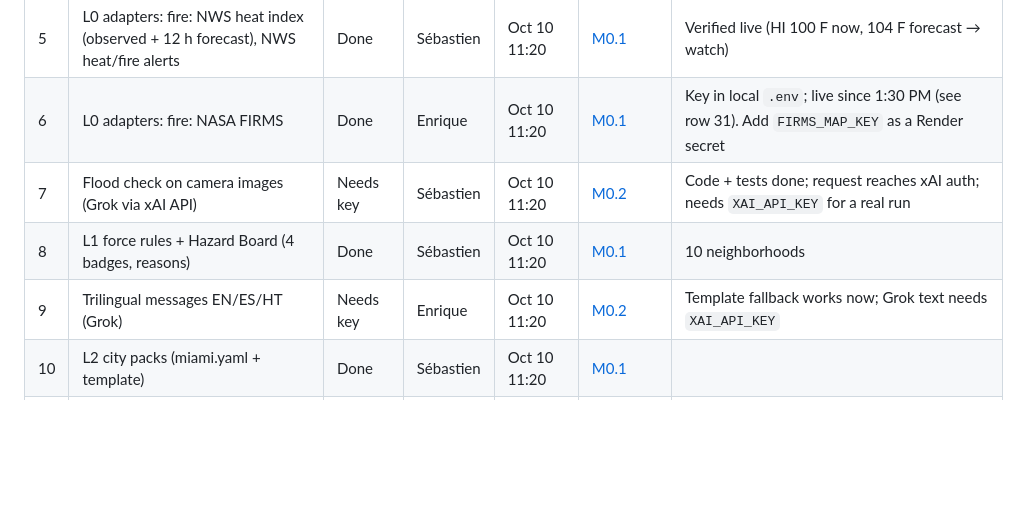
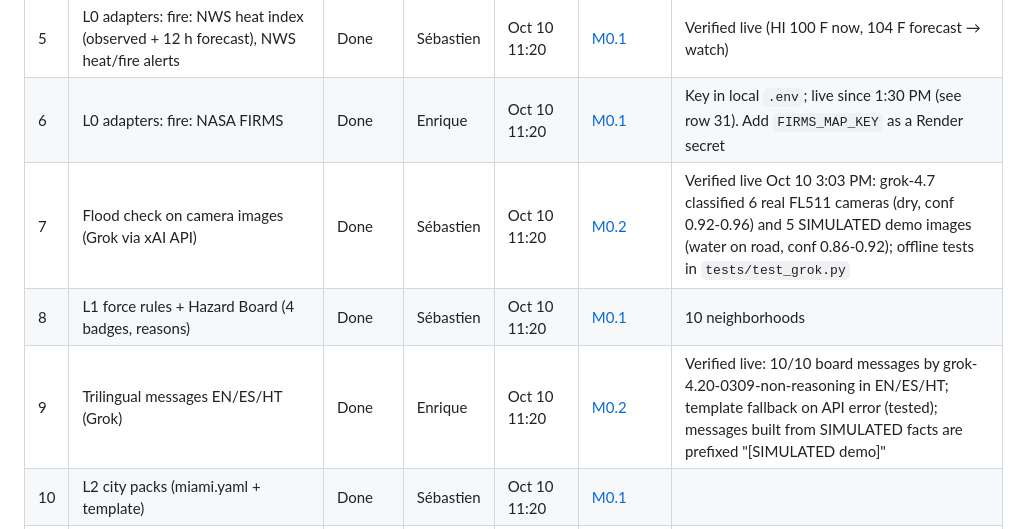
Before and after one commit to SebastienVaval/fourforces-watch, a Markdown page: DELIVERY.md, the part around the change. GitHub-like rendering; blank space fills up the shorter version.

Commit message:
docs: M0.2 Grok AI layer and DELIVERY rows 7/9 Done after live run

```diff
--- a/DELIVERY.md
+++ b/DELIVERY.md
@@ -11,9 +11,9 @@ Live feed health is at `/api/status` and in the web UI's **Status** tab.
 | 4 | L0 adapters: land: evacuation zones/orders/shelters, OpenFEMA, USGS earthquakes, NWS land | Done | Sébastien | Oct 10 11:20 | [M0.1](ROADMAP.md#phase-0-hackathon-build-sat-oct-10-2026-build-1100-am330-pm-et) | Verified live (10 zones; FEMA/quakes currently empty) |
 | 5 | L0 adapters: fire: NWS heat index (observed + 12 h forecast), NWS heat/fire alerts | Done | Sébastien | Oct 10 11:20 | [M0.1](ROADMAP.md#phase-0-hackathon-build-sat-oct-10-2026-build-1100-am330-pm-et) | Verified live (HI 100 F now, 104 F forecast → watch) |
 | 6 | L0 adapters: fire: NASA FIRMS | Done | Enrique | Oct 10 11:20 | [M0.1](ROADMAP.md#phase-0-hackathon-build-sat-oct-10-2026-build-1100-am330-pm-et) | Key in local `.env`; live since 1:30 PM (see row 31). Add `FIRMS_MAP_KEY` as a Render secret |
-| 7 | Flood check on camera images (Grok via xAI API) | Needs key | Sébastien | Oct 10 11:20 | [M0.2](ROADMAP.md#phase-0-hackathon-build-sat-oct-10-2026-build-1100-am330-pm-et) | Code + tests done; request reaches xAI auth; needs `XAI_API_KEY` for a real run |
+| 7 | Flood check on camera images (Grok via xAI API) | Done | Sébastien | Oct 10 11:20 | [M0.2](ROADMAP.md#phase-0-hackathon-build-sat-oct-10-2026-build-1100-am330-pm-et) | Verified live Oct 10 3:03 PM: grok-4.7 classified 6 real FL511 cameras (dry, conf 0.92-0.96) and 5 SIMULATED demo images (water on road, conf 0.86-0.92); offline tests in `tests/test_grok.py` |
 | 8 | L1 force rules + Hazard Board (4 badges, reasons) | Done | Sébastien | Oct 10 11:20 | [M0.1](ROADMAP.md#phase-0-hackathon-build-sat-oct-10-2026-build-1100-am330-pm-et) | 10 neighborhoods |
-| 9 | Trilingual messages EN/ES/HT (Grok) | Needs key | Enrique | Oct 10 11:20 | [M0.2](ROADMAP.md#phase-0-hackathon-build-sat-oct-10-2026-build-1100-am330-pm-et) | Template fallback works now; Grok text needs `XAI_API_KEY` |
+| 9 | Trilingual messages EN/ES/HT (Grok) | Done | Enrique | Oct 10 11:20 | [M0.2](ROADMAP.md#phase-0-hackathon-build-sat-oct-10-2026-build-1100-am330-pm-et) | Verified live: 10/10 board messages by grok-4.20-0309-non-reasoning in EN/ES/HT; template fallback on API error (tested); messages built from SIMULATED facts are prefixed "[SIMULATED demo]" |
 | 10 | L2 city packs (miami.yaml + template) | Done | Sébastien | Oct 10 11:20 | [M0.1](ROADMAP.md#phase-0-hackathon-build-sat-oct-10-2026-build-1100-am330-pm-et) | |
 | 11 | L3 open API: JSON `/api/observations` | Done | Sébastien | Oct 10 11:20 | [M0.1](ROADMAP.md#phase-0-hackathon-build-sat-oct-10-2026-build-1100-am330-pm-et) | |
 | 12 | L3 GeoJSON export `/api/geojson` | Done | Sébastien | Oct 10 11:20 | [M0.1](ROADMAP.md#phase-0-hackathon-build-sat-oct-10-2026-build-1100-am330-pm-et) | |
```
Also changed, not shown: ROADMAP.md (+1 -1 lines).
